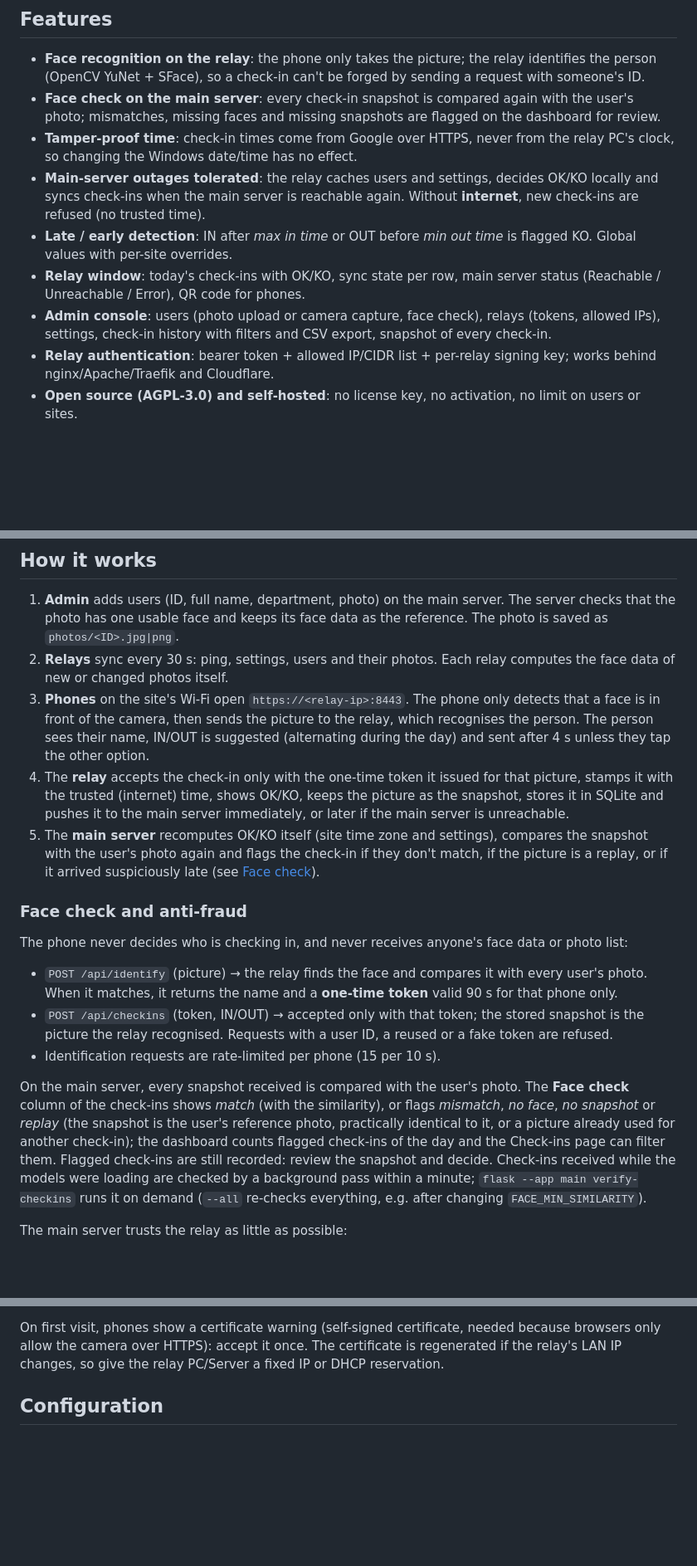
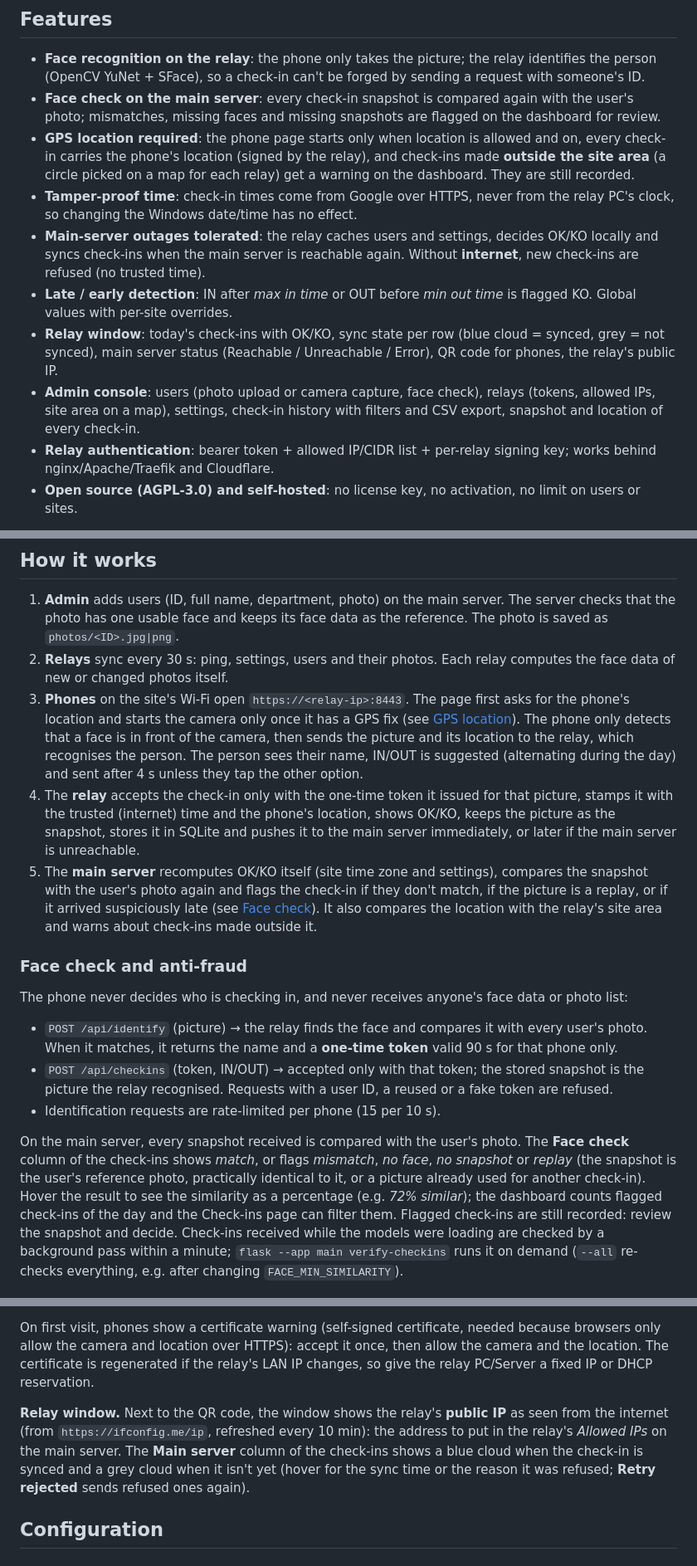
Before and after one commit to dijey099/in-Time, a Markdown page: README.md, 3 parts joined by grey strips. Shown at 83% size. Drawn GitHub-style; blank space fills up the shorter version.

```diff
--- a/README.md
+++ b/README.md
@@ -31,11 +31,12 @@ working offline, and a central **main server** collects everything.
 
 - **Face recognition on the relay**: the phone only takes the picture; the relay identifies the person (OpenCV YuNet + SFace), so a check-in can't be forged by sending a request with someone's ID.
 - **Face check on the main server**: every check-in snapshot is compared again with the user's photo; mismatches, missing faces and missing snapshots are flagged on the dashboard for review.
+- **GPS location required**: the phone page starts only when location is allowed and on, every check-in carries the phone's location (signed by the relay), and check-ins made **outside the site area** (a circle picked on a map for each relay) get a warning on the dashboard. They are still recorded.
 - **Tamper-proof time**: check-in times come from Google over HTTPS, never from the relay PC's clock, so changing the Windows date/time has no effect.
 - **Main-server outages tolerated**: the relay caches users and settings, decides OK/KO locally and syncs check-ins when the main server is reachable again. Without **internet**, new check-ins are refused (no trusted time).
 - **Late / early detection**: IN after *max in time* or OUT before *min out time* is flagged KO. Global values with per-site overrides.
-- **Relay window**: today's check-ins with OK/KO, sync state per row, main server status (Reachable / Unreachable / Error), QR code for phones.
-- **Admin console**: users (photo upload or camera capture, face check), relays (tokens, allowed IPs), settings, check-in history with filters and CSV export, snapshot of every check-in.
+- **Relay window**: today's check-ins with OK/KO, sync state per row (blue cloud = synced, grey = not synced), main server status (Reachable / Unreachable / Error), QR code for phones, the relay's public IP.
+- **Admin console**: users (photo upload or camera capture, face check), relays (tokens, allowed IPs, site area on a map), settings, check-in history with filters and CSV export, snapshot and location of every check-in.
 - **Relay authentication**: bearer token + allowed IP/CIDR list + per-relay signing key; works behind nginx/Apache/Traefik and Cloudflare.
 - **Open source (AGPL-3.0) and self-hosted**: no license key, no activation, no limit on users or sites.
 
@@ -53,16 +54,19 @@ working offline, and a central **main server** collects everything.
    photo has one usable face and keeps its face data as the reference. The photo is saved as `photos/<ID>.jpg|png`.
 2. **Relays** sync every 30 s: ping, settings, users and their photos. Each relay computes the face data
    of new or changed photos itself.
-3. **Phones** on the site's Wi-Fi open `https://<relay-ip>:8443`. The phone only detects that a face is in
-   front of the camera, then sends the picture to the relay, which recognises the person. The person sees
+3. **Phones** on the site's Wi-Fi open `https://<relay-ip>:8443`. The page first asks for the phone's
+   location and starts the camera only once it has a GPS fix (see [GPS location](#gps-location-and-site-area)).
+   The phone only detects that a face is in
+   front of the camera, then sends the picture and its location to the relay, which recognises the person. The person sees
    their name, IN/OUT is suggested (alternating during the day) and sent after 4 s unless they tap the
    other option.
 4. The **relay** accepts the check-in only with the one-time token it issued for that picture, stamps it
-   with the trusted (internet) time, shows OK/KO, keeps the picture as the snapshot, stores it in SQLite
+   with the trusted (internet) time and the phone's location, shows OK/KO, keeps the picture as the snapshot, stores it in SQLite
    and pushes it to the main server immediately, or later if the main server is unreachable.
 5. The **main server** recomputes OK/KO itself (site time zone and settings), compares the snapshot with the
    user's photo again and flags the check-in if they don't match, if the picture is a replay, or if it
-   arrived suspiciously late (see [Face check](#face-check-and-anti-fraud)).
+   arrived suspiciously late (see [Face check](#face-check-and-anti-fraud)). It also compares the location
+   with the relay's site area and warns about check-ins made outside it.
 
 ### Face check and anti-fraud
 
@@ -75,9 +79,9 @@ The phone never decides who is checking in, and never receives anyone's face dat
 - Identification requests are rate-limited per phone (15 per 10 s).
 
 On the main server, every snapshot received is compared with the user's photo. The **Face check** column
-of the check-ins shows *match* (with the similarity), or flags *mismatch*, *no face*, *no snapshot* or
+of the check-ins shows *match*, or flags *mismatch*, *no face*, *no snapshot* or
 *replay* (the snapshot is the user's reference photo, practically identical to it, or a picture already
-used for another check-in);
+used for another check-in). Hover the result to see the similarity as a percentage (e.g. *72% similar*);
 the dashboard counts flagged check-ins of the day and the Check-ins page can filter them. Flagged
 check-ins are still recorded: review the snapshot and decide. Check-ins received while the models were
 loading are checked by a background pass within a minute; `flask --app main verify-checkins` runs it on
@@ -205,8 +253,14 @@ every package it can import). OpenCV (face recognition) makes up a large part of
 (about 130 MB on Linux); the face models are not bundled but downloaded into `data/models` on first start.
 
 On first visit, phones show a certificate warning (self-signed certificate, needed because browsers only
-allow the camera over HTTPS): accept it once. The certificate is regenerated if the relay's LAN IP
+allow the camera and location over HTTPS): accept it once, then allow the camera and the location. The certificate is regenerated if the relay's LAN IP
 changes, so give the relay PC/Server a fixed IP or DHCP reservation.
+
+**Relay window.** Next to the QR code, the window shows the relay's **public IP** as seen from the
+internet (from `https://ifconfig.me/ip`, refreshed every 10 min): the address to put in the relay's
+*Allowed IPs* on the main server. The **Main server** column of the check-ins shows a blue cloud when the
+check-in is synced and a grey cloud when it isn't yet (hover for the sync time or the reason it was
+refused; **Retry rejected** sends refused ones again).
 
 ## Configuration
 
```
Also changed, not shown: other parts of README.md (+56 -9 lines).
